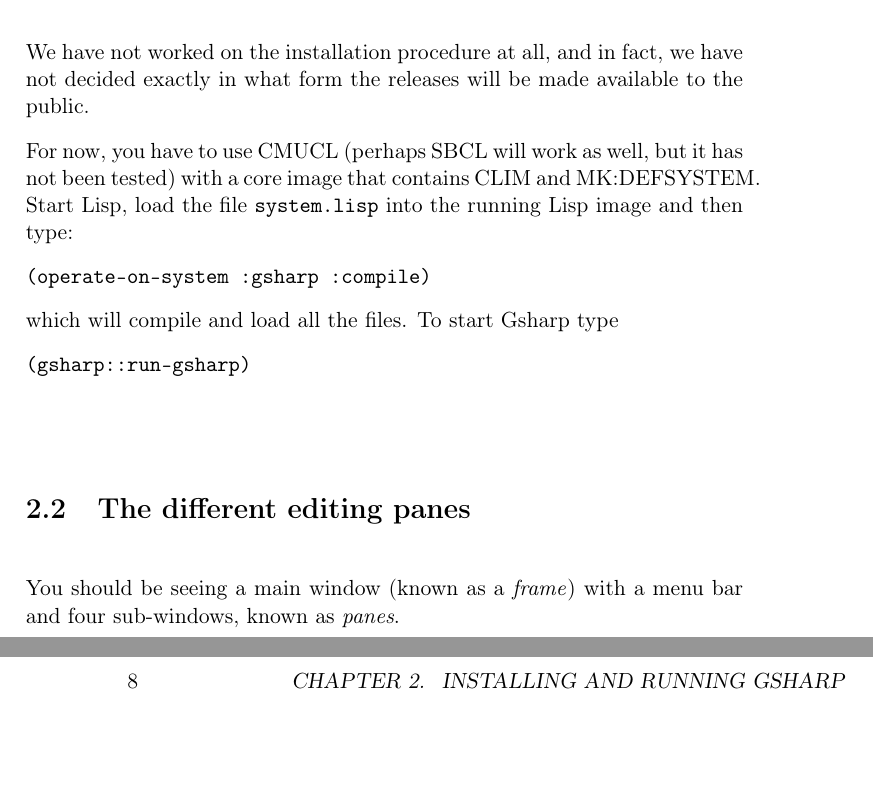
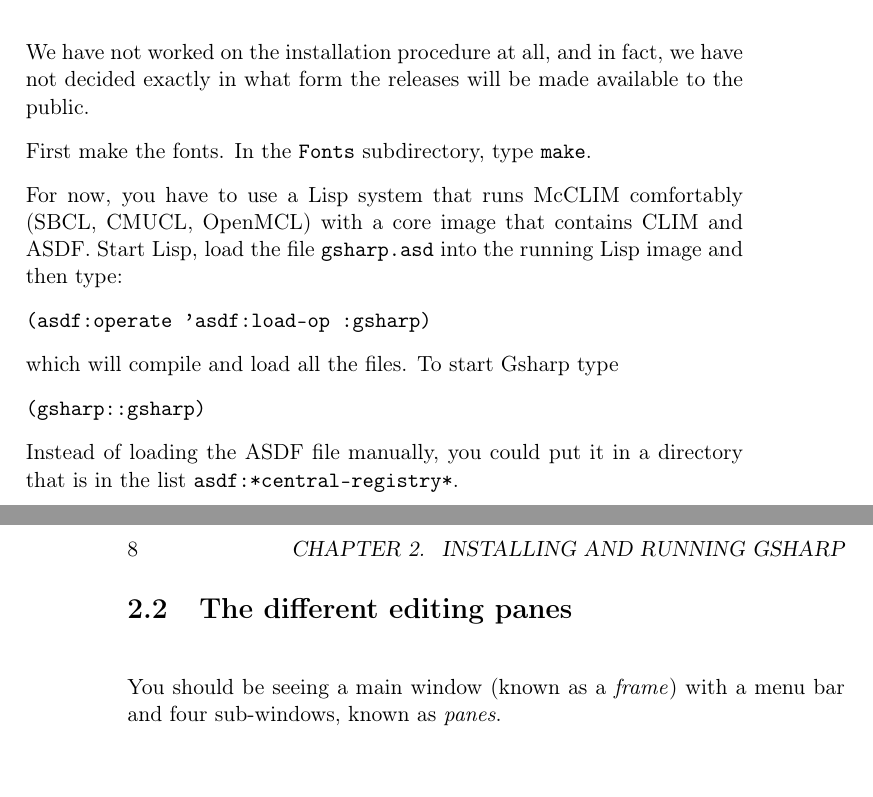
Before and after one commit to robert-strandh/Gsharp, a LaTeX book (Doc/gsharp.tex): two parts of pages 15 and 16 of 112, joined at a grey line, cut so that both start at the same text, the shorter picture padded with empty space. Compiled offline with pdfLaTeX.

Commit message:
Updated install instructions to conform to reality.

```diff
--- a/Doc/gsharp.tex
+++ b/Doc/gsharp.tex
@@ -105,16 +105,22 @@
 we have not decided exactly in what form the releases will be made
 available to the public.
 
-For now, you have to use CMUCL (perhaps SBCL will work as well, but it
-has not been tested) with a core image that contains {\clim} and
-MK:DEFSYSTEM.  Start {\lisp}, load the file \texttt{system.lisp} into
+First make the fonts.  In the \texttt{Fonts} subdirectory, type
+\texttt{make}.
+
+For now, you have to use a Lisp system that runs McCLIM comfortably
+(SBCL, CMUCL, OpenMCL) with a core image that contains {\clim} and
+ASDF.  Start {\lisp}, load the file \texttt{gsharp.asd} into
 the running {\lisp} image and then type:
 
-\texttt{(operate-on-system :gsharp :compile)}
+\texttt{(asdf:operate 'asdf:load-op :gsharp)}
 
 which will compile and load all the files. To start {\gs} type
 
-\texttt{(gsharp::run-gsharp)}
+\texttt{(gsharp::gsharp)}
+
+Instead of loading the ASDF file manually, you could put it in a
+directory that is in the list \texttt{asdf:*central-registry*}.
 
 \section{The different editing panes}
 
```
